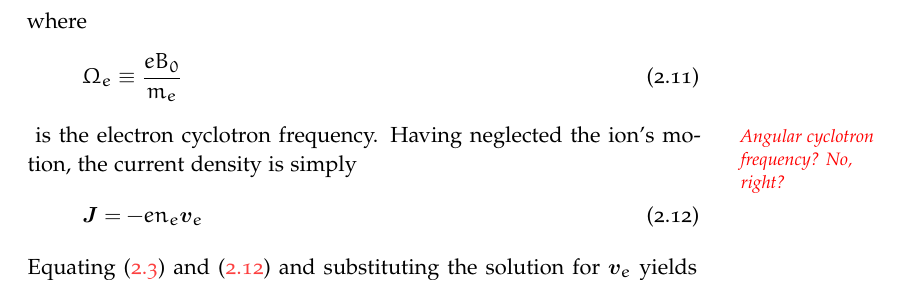
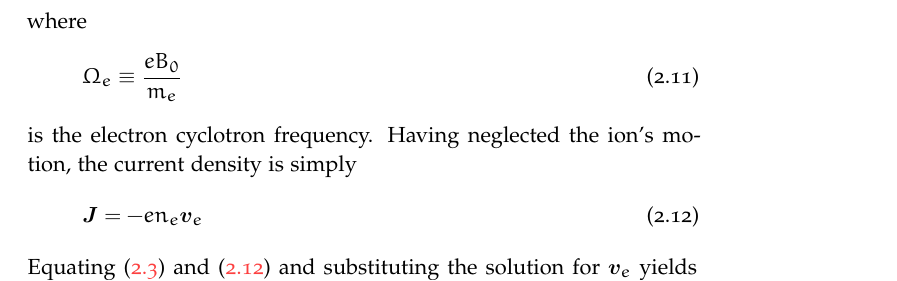
Before and after one commit to emd/thesis, a LaTeX thesis (thesis.tex, which reads Chapters/InterferometricMethods/InterferometricMethods.tex): part of page 19 of 67, cut so that both start at the same text. Compiled offline with pdfLaTeX; a missing font is replaced by an installed copy or a similar font.

Commit message:
Resolved cyclotron frequency nomenclature

```diff
--- a/Chapters/InterferometricMethods/InterferometricMethods.tex
+++ b/Chapters/InterferometricMethods/InterferometricMethods.tex
@@ -162,7 +162,6 @@ where
   \Omega_e \equiv \frac{e B_0}{m_e}
   \label{eq:InterferometricMethods:cyclotron_frequency_electron}
 \end{equation}
-\graffito{\textcolor{red}{Angular cyclotron frequency? No, right?}}
 is the electron cyclotron frequency.
 Having neglected the ion's motion,
 the current density is simply
```
